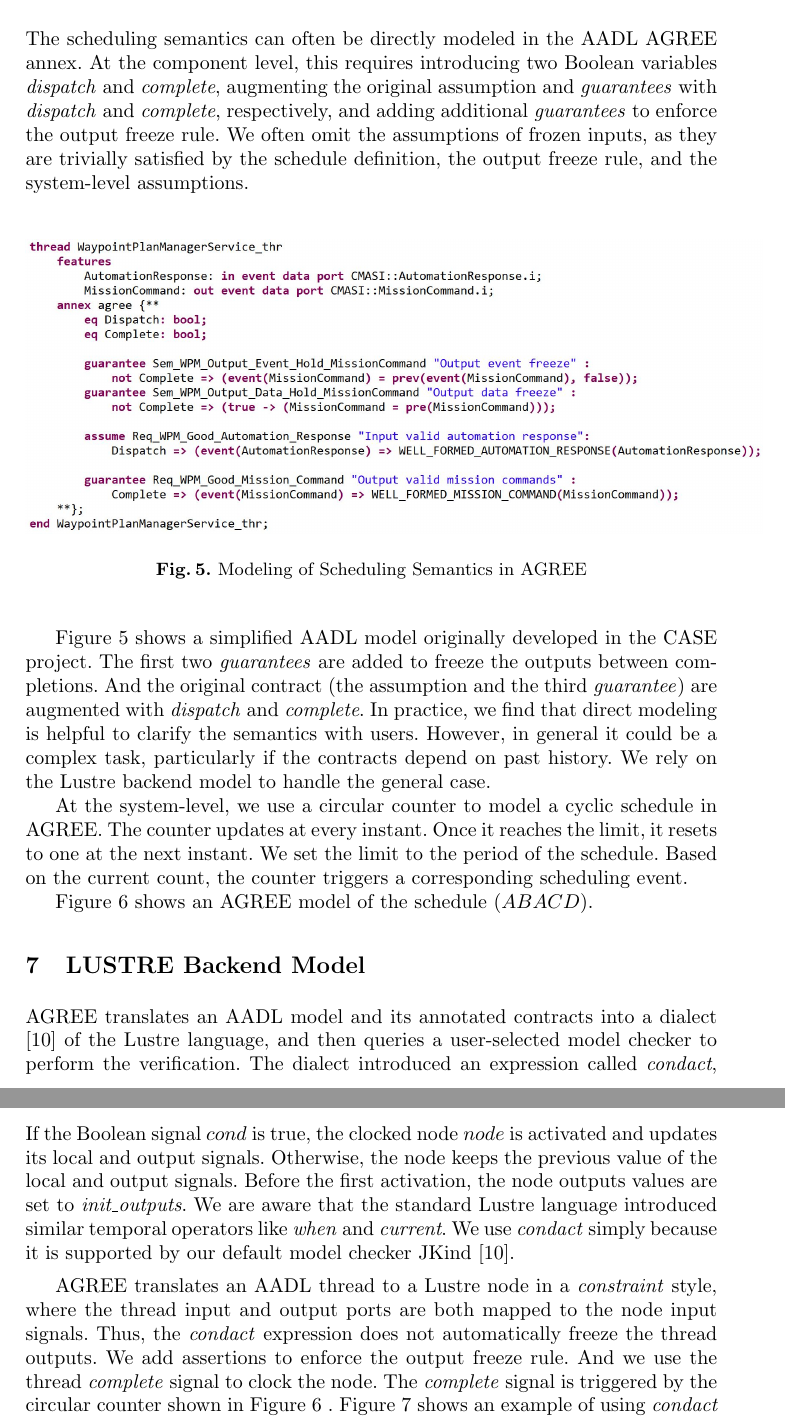
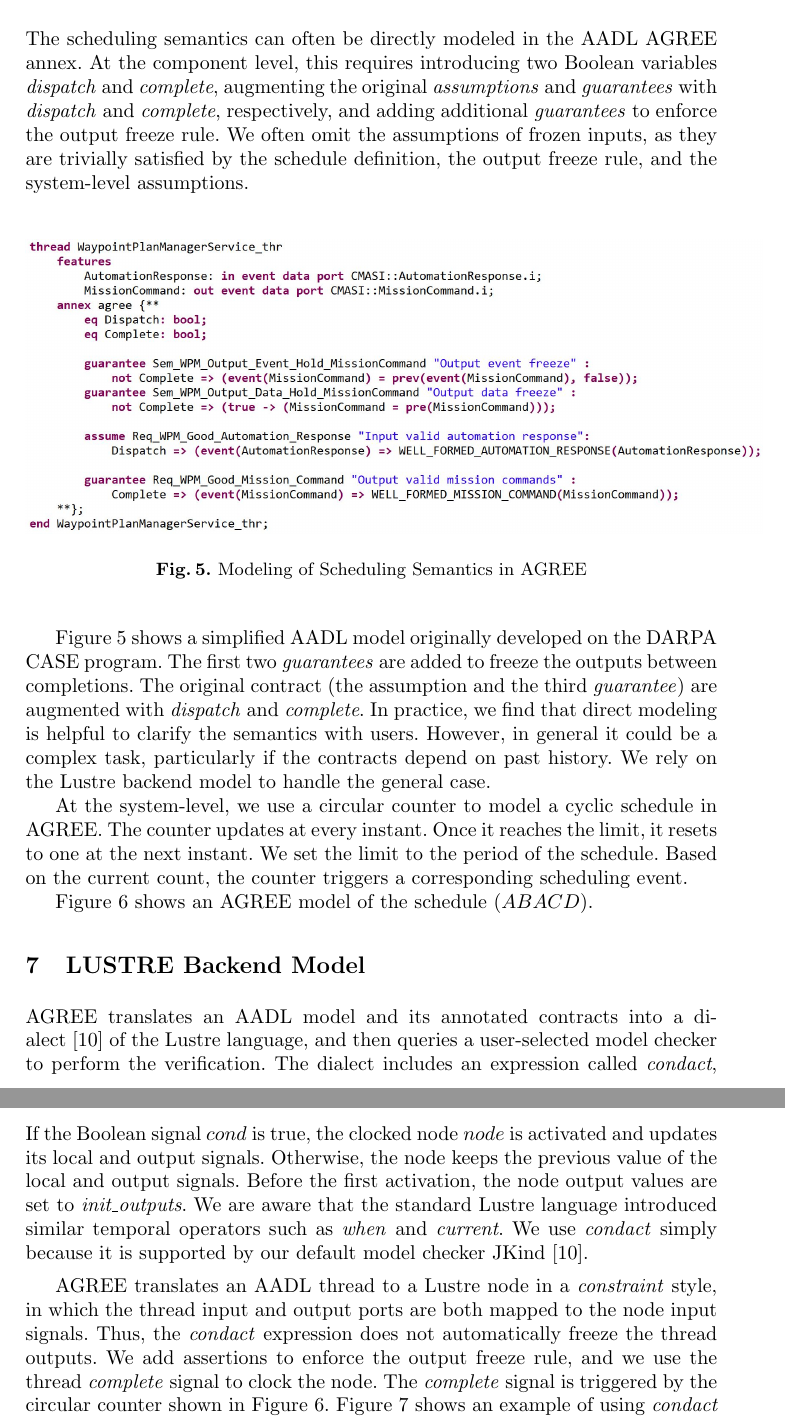
Before and after one commit to ericmercer/async-agree, a LaTeX thesis (paper/paper.tex, which reads paper/agree.tex, paper/lustre.tex): two parts of pages 12 and 13 of 17, joined at a grey line, cut so that both start at the same text. Compiled offline with pdfLaTeX.

Commit message:
grammatical edits

```diff
--- a/paper/agree.tex
+++ b/paper/agree.tex
@@ -1,4 +1,4 @@
-The scheduling semantics can often be directly modeled in the AADL AGREE annex. At the component level, this requires introducing two Boolean variables \emph{dispatch} and \emph{complete}, augmenting the original assumption and \emph{guarantees} with \emph{dispatch} and \emph{complete}, respectively, and adding additional \emph{guarantees} to enforce the output freeze rule. We often omit the assumptions of frozen inputs, as they are trivially satisfied by the schedule definition, the output freeze rule, and the system-level assumptions.
+The scheduling semantics can often be directly modeled in the AADL AGREE annex. At the component level, this requires introducing two Boolean variables \emph{dispatch} and \emph{complete}, augmenting the original \emph{assumptions} and \emph{guarantees} with \emph{dispatch} and \emph{complete}, respectively, and adding additional \emph{guarantees} to enforce the output freeze rule. We often omit the assumptions of frozen inputs, as they are trivially satisfied by the schedule definition, the output freeze rule, and the system-level assumptions.
 
 \begin{figure}[ht!]
 \centering
@@ -6,7 +6,7 @@ The scheduling semantics can often be directly modeled in the AADL AGREE annex.
 \caption{Modeling of Scheduling Semantics in AGREE\label{wpmAGREE}}
 \end{figure}
 
-Figure \ref{wpmAGREE} shows a simplified AADL model originally developed in the CASE project. The first two \emph{guarantees} are added to freeze the outputs between completions. And the original contract (the assumption and the third \emph{guarantee}) are augmented with \emph{dispatch} and \emph{complete}.
+Figure \ref{wpmAGREE} shows a simplified AADL model originally developed on the DARPA CASE program. The first two \emph{guarantees} are added to freeze the outputs between completions. The original contract (the assumption and the third \emph{guarantee}) are augmented with \emph{dispatch} and \emph{complete}.
 In practice, we find that direct modeling is helpful to clarify the semantics with users. However, in general it could be a complex task, particularly if the contracts depend on past history. We rely on the Lustre backend model to handle the general case.
 
 At the system-level, we use a circular counter to model a cyclic schedule in AGREE.
--- a/paper/lustre.tex
+++ b/paper/lustre.tex
@@ -1,11 +1,11 @@
-AGREE translates an AADL model and its annotated contracts into a dialect \cite{jkind} of the Lustre language, and then queries a user-selected model checker to perform the verification. The dialect introduced an expression called \emph{condact}, which is similar to the activation condition in SCADE. It clocks a node call expression as follows:
+AGREE translates an AADL model and its annotated contracts into a dialect~\cite{jkind} of the Lustre language, and then queries a user-selected model checker to perform the verification. The dialect includes an expression called \emph{condact}, which is similar to the activation condition in SCADE. It clocks a node call expression as follows:
 \begin{equation*}
 condact (cond, node(node\_inputs, node\_outputs), init\_outputs)
 \end{equation*}
-If the Boolean signal $cond$ is true, the clocked node $node$ is activated and updates its local and output signals. Otherwise, the node keeps the previous value of the local and output signals. Before the first activation, the node outputs values are set to \emph{init\_outputs}. %\emph{condact} is essential to model the scheduling semantics.
-We are aware that the standard Lustre language introduced similar temporal operators like \emph{when} and \emph{current}. We use \emph{condact} simply because it is supported by our default model checker JKind \cite{jkind}.
+If the Boolean signal $cond$ is true, the clocked node $node$ is activated and updates its local and output signals. Otherwise, the node keeps the previous value of the local and output signals. Before the first activation, the node output values are set to \emph{init\_outputs}. %\emph{condact} is essential to model the scheduling semantics.
+We are aware that the standard Lustre language introduced similar temporal operators such as \emph{when} and \emph{current}. We use \emph{condact} simply because it is supported by our default model checker JKind~\cite{jkind}.
 
-AGREE translates an AADL thread to a Lustre node in a \emph{constraint} style, where the thread input and output ports are both mapped to the node input signals. Thus, the \emph{condact} expression does not automatically freeze the thread outputs. We add assertions to enforce the output freeze rule. And we use the thread \emph{complete} signal to clock the node. The \emph{complete} signal is triggered by the circular counter shown in Figure \ref{schedule} . Figure \ref{WPMlustre} shows an example of using \emph{condact} to model a scheduled AADL thread.
+AGREE translates an AADL thread to a Lustre node in a \emph{constraint} style, in which the thread input and output ports are both mapped to the node input signals. Thus, the \emph{condact} expression does not automatically freeze the thread outputs. We add assertions to enforce the output freeze rule, and we use the thread \emph{complete} signal to clock the node. The \emph{complete} signal is triggered by the circular counter shown in Figure~\ref{schedule}. Figure~\ref{WPMlustre} shows an example of using \emph{condact} to model a scheduled AADL thread.
 
 \begin{figure}[ht!]
 \centering
```
